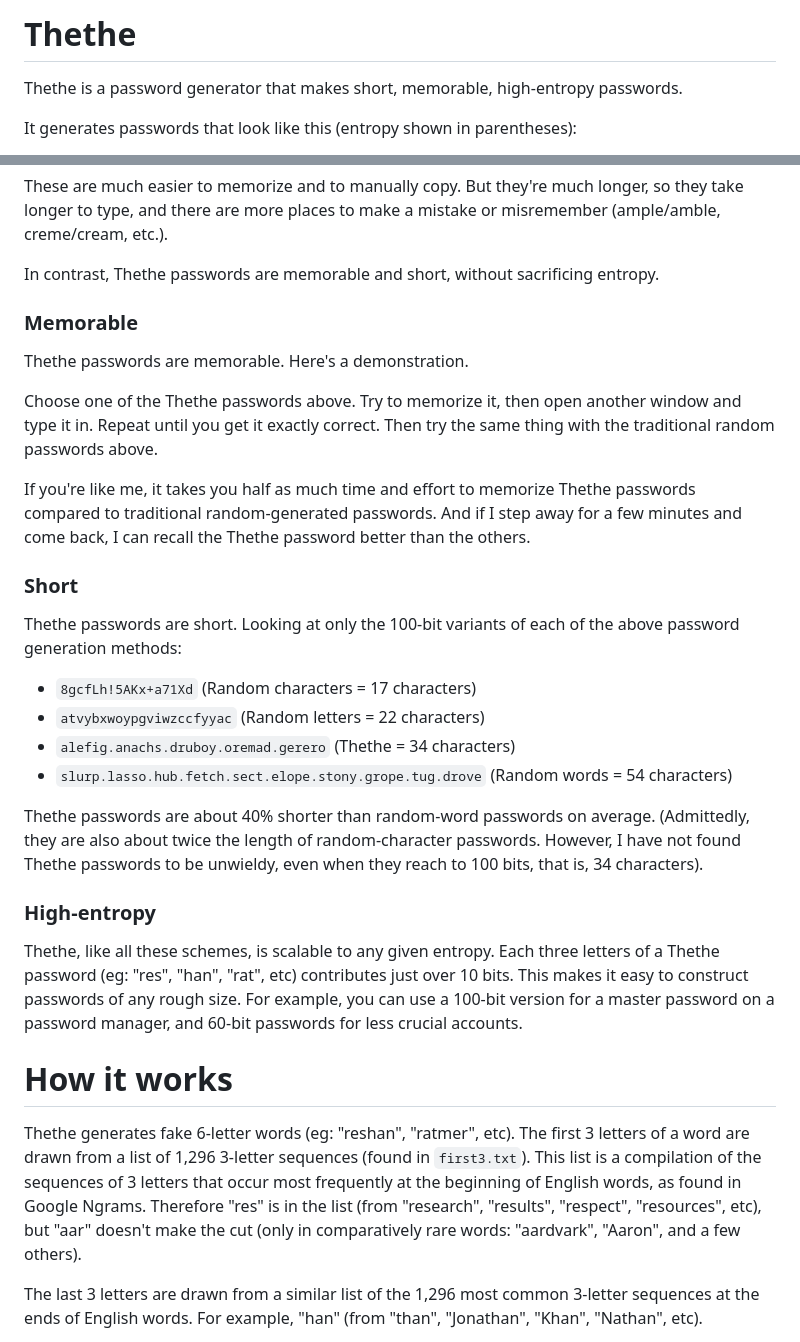
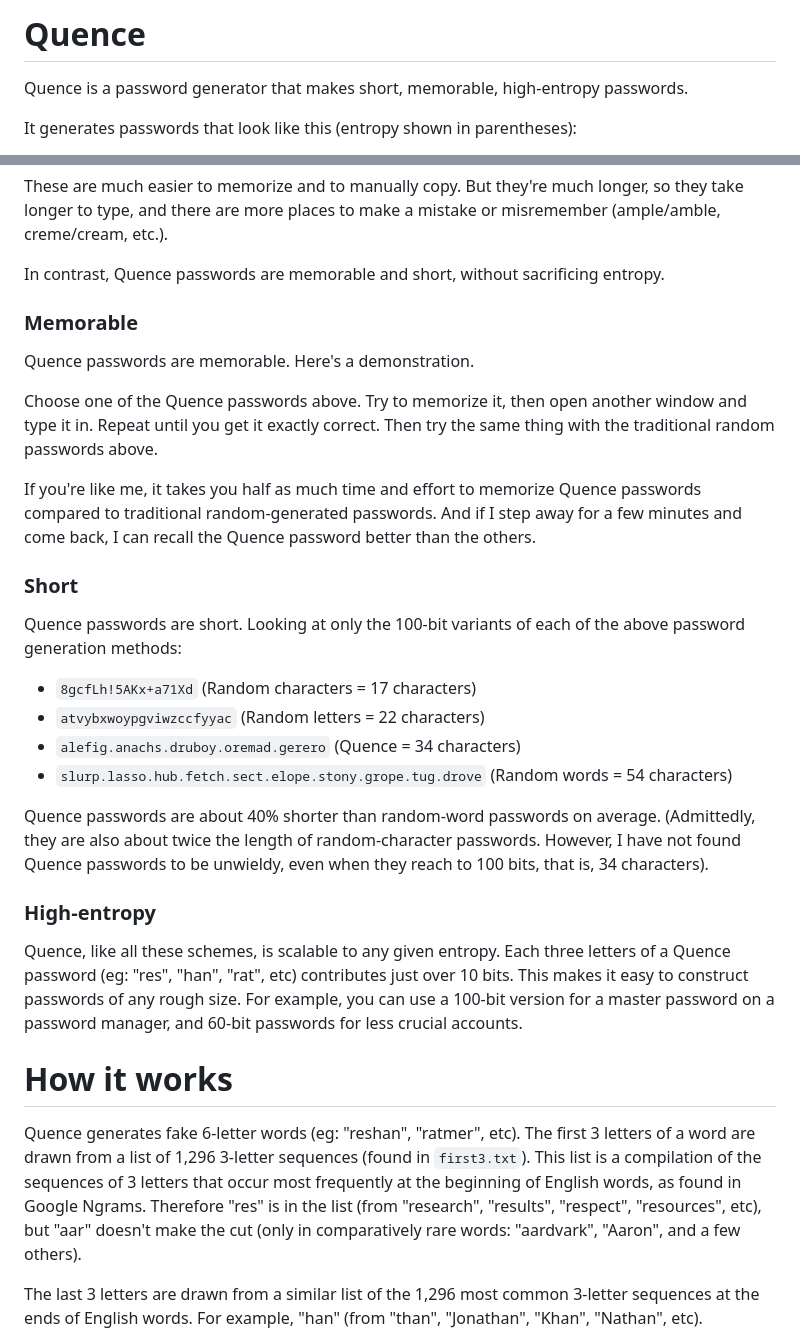
Before and after one commit to krysdam/quence, a Markdown page: README.md, 2 parts joined by grey strips. GitHub-like rendering.

Commit message:
Rename as Quence

```diff
--- a/README.md
+++ b/README.md
@@ -1,6 +1,6 @@
-# Thethe
+# Quence
 
-Thethe is a password generator that makes short, memorable, high-entropy passwords.
+Quence is a password generator that makes short, memorable, high-entropy passwords.
 
 It generates passwords that look like this (entropy shown in parentheses):
 
@@ -58,34 +58,34 @@ On the other hand, random word generators make passwords that look like this (us
 
 These are much easier to memorize and to manually copy. But they're much longer, so they take longer to type, and there are more places to make a mistake or misremember (ample/amble, creme/cream, etc.).
 
-In contrast, Thethe passwords are memorable and short, without sacrificing entropy.
+In contrast, Quence passwords are memorable and short, without sacrificing entropy.
 
 ### Memorable
 
-Thethe passwords are memorable. Here's a demonstration.
+Quence passwords are memorable. Here's a demonstration.
 
-Choose one of the Thethe passwords above. Try to memorize it, then open another window and type it in. Repeat until you get it exactly correct. Then try the same thing with the traditional random passwords above.
+Choose one of the Quence passwords above. Try to memorize it, then open another window and type it in. Repeat until you get it exactly correct. Then try the same thing with the traditional random passwords above.
 
-If you're like me, it takes you half as much time and effort to memorize Thethe passwords compared to traditional random-generated passwords. And if I step away for a few minutes and come back, I can recall the Thethe password better than the others.
+If you're like me, it takes you half as much time and effort to memorize Quence passwords compared to traditional random-generated passwords. And if I step away for a few minutes and come back, I can recall the Quence password better than the others.
 
 ### Short
 
-Thethe passwords are short. Looking at only the 100-bit variants of each of the above password generation methods:
+Quence passwords are short. Looking at only the 100-bit variants of each of the above password generation methods:
 
 - `8gcfLh!5AKx+a71Xd` (Random characters = 17 characters)
 - `atvybxwoypgviwzccfyyac` (Random letters = 22 characters)
-- `alefig.anachs.druboy.oremad.gerero` (Thethe = 34 characters)
+- `alefig.anachs.druboy.oremad.gerero` (Quence = 34 characters)
 - `slurp.lasso.hub.fetch.sect.elope.stony.grope.tug.drove` (Random words = 54 characters)
 
-Thethe passwords are about 40% shorter than random-word passwords on average. (Admittedly, they are also about twice the length of random-character passwords. However, I have not found Thethe passwords to be unwieldy, even when they reach to 100 bits, that is, 34 characters).
+Quence passwords are about 40% shorter than random-word passwords on average. (Admittedly, they are also about twice the length of random-character passwords. However, I have not found Quence passwords to be unwieldy, even when they reach to 100 bits, that is, 34 characters).
 
 ### High-entropy
 
-Thethe, like all these schemes, is scalable to any given entropy. Each three letters of a Thethe password (eg: "res", "han", "rat", etc) contributes just over 10 bits. This makes it easy to construct passwords of any rough size. For example, you can use a 100-bit version for a master password on a password manager, and 60-bit passwords for less crucial accounts.
+Quence, like all these schemes, is scalable to any given entropy. Each three letters of a Quence password (eg: "res", "han", "rat", etc) contributes just over 10 bits. This makes it easy to construct passwords of any rough size. For example, you can use a 100-bit version for a master password on a password manager, and 60-bit passwords for less crucial accounts.
 
 # How it works
 
-Thethe generates fake 6-letter words (eg: "reshan", "ratmer", etc). The first 3 letters of a word are drawn from a list of 1,296 3-letter sequences (found in `first3.txt`). This list is a compilation of the sequences of 3 letters that occur most frequently at the beginning of English words, as found in Google Ngrams. Therefore "res" is in the list (from "research", "results", "respect", "resources", etc), but "aar" doesn't make the cut (only in comparatively rare words: "aardvark", "Aaron", and a few others).
+Quence generates fake 6-letter words (eg: "reshan", "ratmer", etc). The first 3 letters of a word are drawn from a list of 1,296 3-letter sequences (found in `first3.txt`). This list is a compilation of the sequences of 3 letters that occur most frequently at the beginning of English words, as found in Google Ngrams. Therefore "res" is in the list (from "research", "results", "respect", "resources", etc), but "aar" doesn't make the cut (only in comparatively rare words: "aardvark", "Aaron", and a few others).
 
 The last 3 letters are drawn from a similar list of the 1,296 most common 3-letter sequences at the ends of English words. For example, "han" (from "than", "Jonathan", "Khan", "Nathan", etc).
 
```
